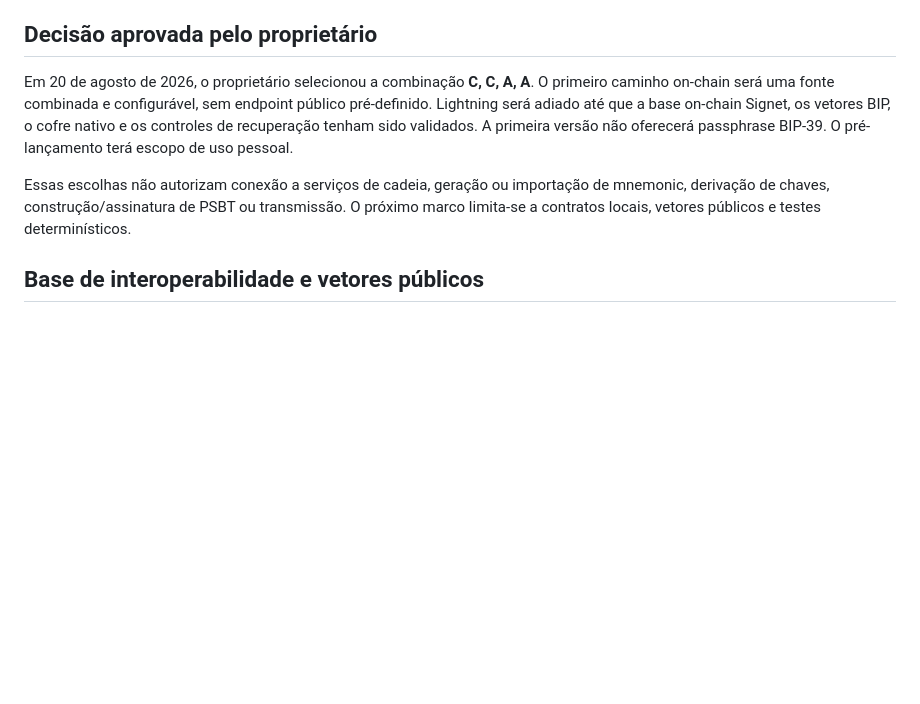
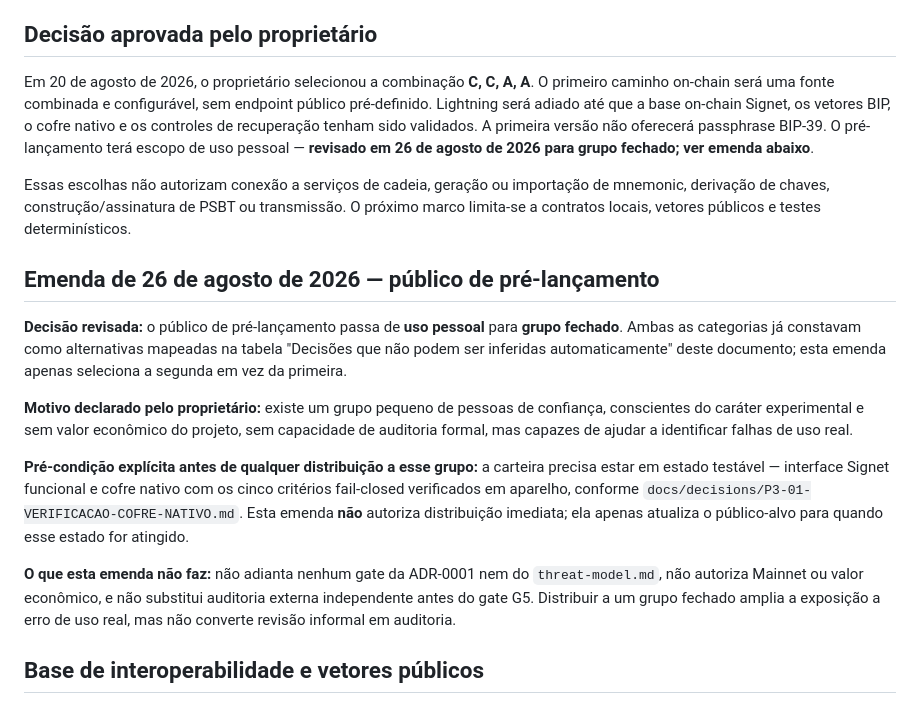
Before and after one commit to divinobitcoin/divino-bitcoin, a Markdown page: docs/signet-architecture-decision-brief.md, the part around the change. GitHub-like rendering; blank space fills up the shorter version.

Commit message:
docs: publico de pre-lancamento passa de uso pessoal para grupo fechado (PUBLICO-PRELANC-001)
Decisao do proprietario em 26/08/2026. Ambas as categorias ja constavam
como alternativas mapeadas no proprio documento; a emenda apenas seleciona
a segunda.

A frase original de 20/08 nao foi apagada - recebeu um ponteiro para a
emenda, preservando o registro historico da decisao anterior em vez de
reescrever o passado.

Registra pre-condicao explicita: nada e distribuido antes de a carteira
estar em estado testavel (interface Signet + P3-01 verificado). A emenda
nao adianta gate da ADR-0001, nao autoriza Mainnet e nao substitui
auditoria externa antes do G5.

```diff
--- a/docs/signet-architecture-decision-brief.md
+++ b/docs/signet-architecture-decision-brief.md
@@ -5,9 +5,19 @@
 
 ## Decisão aprovada pelo proprietário
 
-Em 20 de agosto de 2026, o proprietário selecionou a combinação **C, C, A, A**. O primeiro caminho on-chain será uma fonte combinada e configurável, sem endpoint público pré-definido. Lightning será adiado até que a base on-chain Signet, os vetores BIP, o cofre nativo e os controles de recuperação tenham sido validados. A primeira versão não oferecerá passphrase BIP-39. O pré-lançamento terá escopo de uso pessoal.
+Em 20 de agosto de 2026, o proprietário selecionou a combinação **C, C, A, A**. O primeiro caminho on-chain será uma fonte combinada e configurável, sem endpoint público pré-definido. Lightning será adiado até que a base on-chain Signet, os vetores BIP, o cofre nativo e os controles de recuperação tenham sido validados. A primeira versão não oferecerá passphrase BIP-39. O pré-lançamento terá escopo de uso pessoal — **revisado em 26 de agosto de 2026 para grupo fechado; ver emenda abaixo**.
 
 Essas escolhas não autorizam conexão a serviços de cadeia, geração ou importação de mnemonic, derivação de chaves, construção/assinatura de PSBT ou transmissão. O próximo marco limita-se a contratos locais, vetores públicos e testes determinísticos.
+
+## Emenda de 26 de agosto de 2026 — público de pré-lançamento
+
+**Decisão revisada:** o público de pré-lançamento passa de **uso pessoal** para **grupo fechado**. Ambas as categorias já constavam como alternativas mapeadas na tabela "Decisões que não podem ser inferidas automaticamente" deste documento; esta emenda apenas seleciona a segunda em vez da primeira.
+
+**Motivo declarado pelo proprietário:** existe um grupo pequeno de pessoas de confiança, conscientes do caráter experimental e sem valor econômico do projeto, sem capacidade de auditoria formal, mas capazes de ajudar a identificar falhas de uso real.
+
+**Pré-condição explícita antes de qualquer distribuição a esse grupo:** a carteira precisa estar em estado testável — interface Signet funcional e cofre nativo com os cinco critérios fail-closed verificados em aparelho, conforme `docs/decisions/P3-01-VERIFICACAO-COFRE-NATIVO.md`. Esta emenda **não** autoriza distribuição imediata; ela apenas atualiza o público-alvo para quando esse estado for atingido.
+
+**O que esta emenda não faz:** não adianta nenhum gate da ADR-0001 nem do `threat-model.md`, não autoriza Mainnet ou valor econômico, e não substitui auditoria externa independente antes do gate G5. Distribuir a um grupo fechado amplia a exposição a erro de uso real, mas não converte revisão informal em auditoria.
 
 ## Base de interoperabilidade e vetores públicos
 
```
